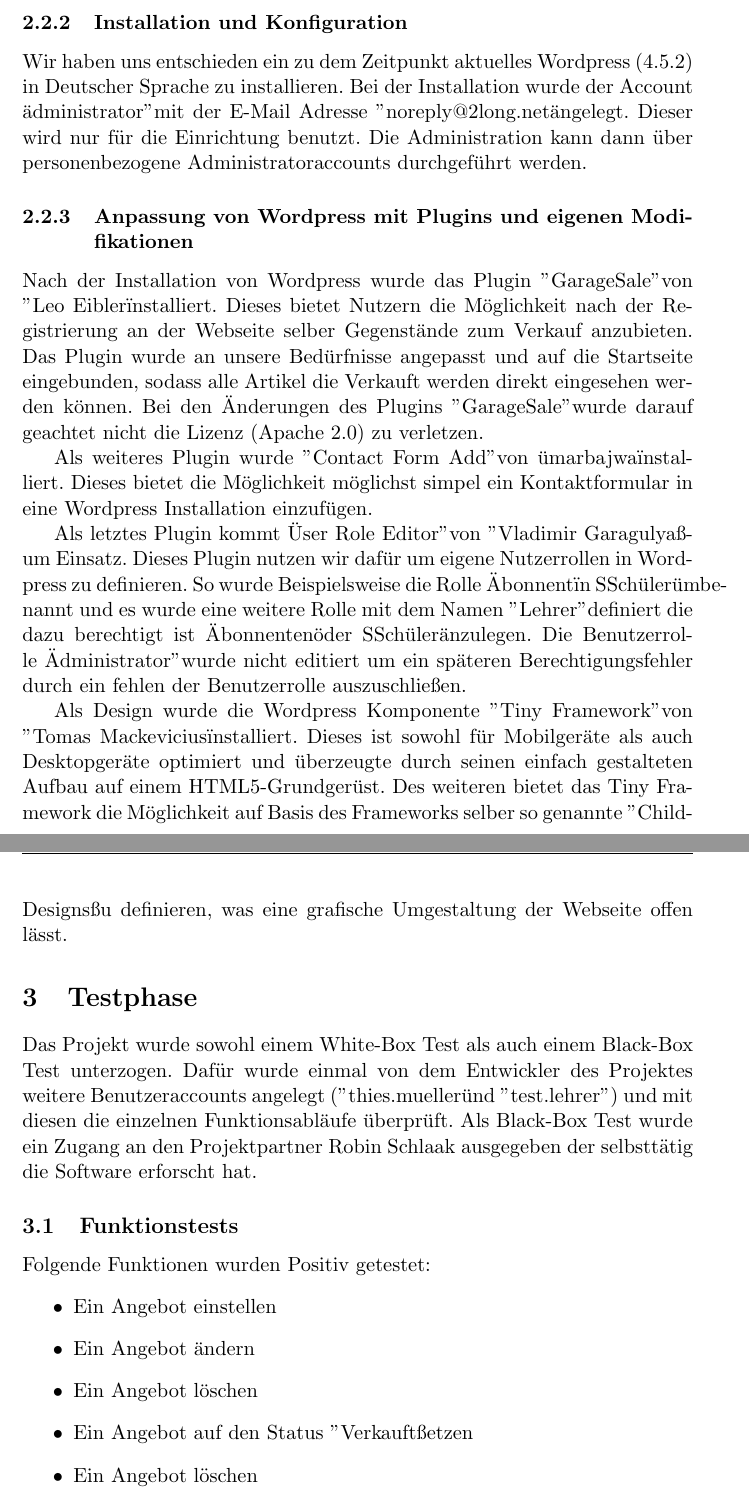
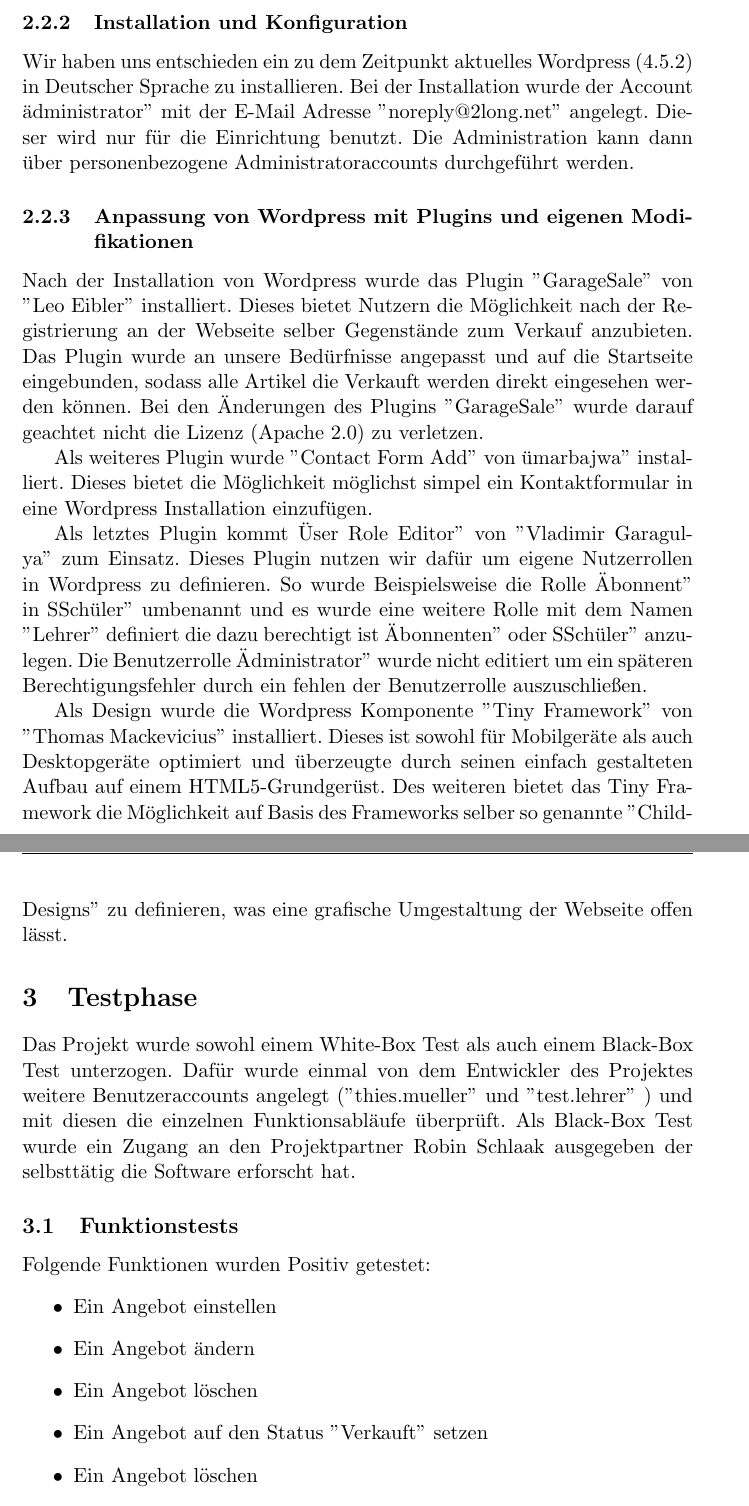
Before and after one commit to td00/dokumentation-projekt, a LaTeX document (Dokumentation_2long.net_thies_mueller.tex): two parts of pages 4 and 5 of 7, joined at a grey line, cut so that both start at the same text. Compiled offline with pdfLaTeX.

Commit message:
Escapes korrigiert

```diff
--- a/Dokumentation_2long.net_thies_mueller.tex
+++ b/Dokumentation_2long.net_thies_mueller.tex
@@ -90,29 +90,29 @@
 Die Konfiguration des nginx Webservers sowie die Konfiguration der SSL Verschlüsselung befindet sich im Anhang.
 \subsubsection{Installation und Konfiguration}
 Wir haben uns entschieden ein zu dem Zeitpunkt aktuelles Wordpress (4.5.2) in Deutscher Sprache zu installieren.
-Bei der Installation wurde der Account "administrator" mit der E-Mail Adresse "noreply@2long.net" angelegt.
+Bei der Installation wurde der Account "administrator"\ mit der E-Mail Adresse "noreply@2long.net"\ angelegt.
 Dieser wird nur für die Einrichtung benutzt.
 Die Administration kann dann über personenbezogene Administratoraccounts durchgeführt werden.
 \subsubsection{Anpassung von Wordpress mit Plugins und eigenen Modifikationen}
-Nach der Installation von Wordpress wurde das Plugin "GarageSale" von "Leo Eibler" installiert.
+Nach der Installation von Wordpress wurde das Plugin "GarageSale"\ von "Leo Eibler"\ installiert.
 Dieses bietet Nutzern die Möglichkeit nach der Registrierung an der Webseite selber Gegenstände zum Verkauf anzubieten.
 Das Plugin wurde an unsere Bedürfnisse angepasst und auf die Startseite eingebunden, sodass alle Artikel die Verkauft werden direkt eingesehen werden können.
-Bei den Änderungen des Plugins "GarageSale" wurde darauf geachtet nicht die Lizenz (Apache 2.0) zu verletzen.
+Bei den Änderungen des Plugins "GarageSale"\ wurde darauf geachtet nicht die Lizenz (Apache 2.0) zu verletzen.
 
-Als weiteres Plugin wurde "Contact Form Add" von "umarbajwa" installiert.
+Als weiteres Plugin wurde "Contact Form Add"\ von "umarbajwa"\ installiert.
 Dieses bietet die Möglichkeit möglichst simpel ein Kontaktformular in eine Wordpress Installation einzufügen.
 
-Als letztes Plugin kommt "User Role Editor" von "Vladimir Garagulya" zum Einsatz.
+Als letztes Plugin kommt "User Role Editor"\ von "Vladimir Garagulya"\ zum Einsatz.
 Dieses Plugin nutzen wir dafür um eigene Nutzerrollen in Wordpress zu definieren.
-So wurde Beispielsweise die Rolle "Abonnent" in "Schüler" umbenannt und es wurde eine weitere Rolle mit dem Namen "Lehrer" definiert die dazu berechtigt ist "Abonnenten" oder "Schüler" anzulegen.
-Die Benutzerrolle "Administrator" wurde nicht editiert um ein späteren Berechtigungsfehler durch ein fehlen der Benutzerrolle auszuschließen.
+So wurde Beispielsweise die Rolle "Abonnent"\ in "Schüler"\ umbenannt und es wurde eine weitere Rolle mit dem Namen "Lehrer"\ definiert die dazu berechtigt ist "Abonnenten"\ oder "Schüler"\ anzulegen.
+Die Benutzerrolle "Administrator"\ wurde nicht editiert um ein späteren Berechtigungsfehler durch ein fehlen der Benutzerrolle auszuschließen.
 
-Als Design wurde die Wordpress Komponente "Tiny Framework" von "Tomas Mackevicius" installiert.
+Als Design wurde die Wordpress Komponente "Tiny Framework"\ von "Thomas Mackevicius"\ installiert.
 Dieses ist sowohl für Mobilgeräte als auch Desktopgeräte optimiert und überzeugte durch seinen einfach gestalteten Aufbau auf einem HTML5-Grundgerüst.
-Des weiteren bietet das Tiny Framework die Möglichkeit auf Basis des Frameworks selber so genannte "Child-Designs" zu definieren, was eine grafische Umgestaltung der Webseite offen lässt.
+Des weiteren bietet das Tiny Framework die Möglichkeit auf Basis des Frameworks selber so genannte "Child-Designs"\ zu definieren, was eine grafische Umgestaltung der Webseite offen lässt.
 \section{Testphase}
 Das Projekt wurde sowohl einem White-Box Test als auch einem Black-Box Test unterzogen.
-Dafür wurde einmal von dem Entwickler des Projektes weitere Benutzeraccounts angelegt ("thies.mueller" und "test.lehrer") und mit diesen die einzelnen Funktionsabläufe überprüft.
+Dafür wurde einmal von dem Entwickler des Projektes weitere Benutzeraccounts angelegt ("thies.mueller"\ und "test.lehrer"\ ) und mit diesen die einzelnen Funktionsabläufe überprüft.
 Als Black-Box Test wurde ein Zugang an den Projektpartner Robin Schlaak ausgegeben der selbsttätig die Software erforscht hat.
 \subsection{Funktionstests}
 Folgende Funktionen wurden Positiv getestet:
@@ -120,7 +120,7 @@
 \item Ein Angebot einstellen
 \item Ein Angebot ändern
 \item Ein Angebot löschen
-\item Ein Angebot auf den Status "Verkauft" setzen
+\item Ein Angebot auf den Status "Verkauft"\ setzen
 \item Ein Angebot löschen
 \item Ein Angebot als Administrator löschen
 \item Ein Angebot als Administrator editieren
```
Also changed, not shown: Dokumentation_2long.net_thies_mueller.pdf, 2 other files.
